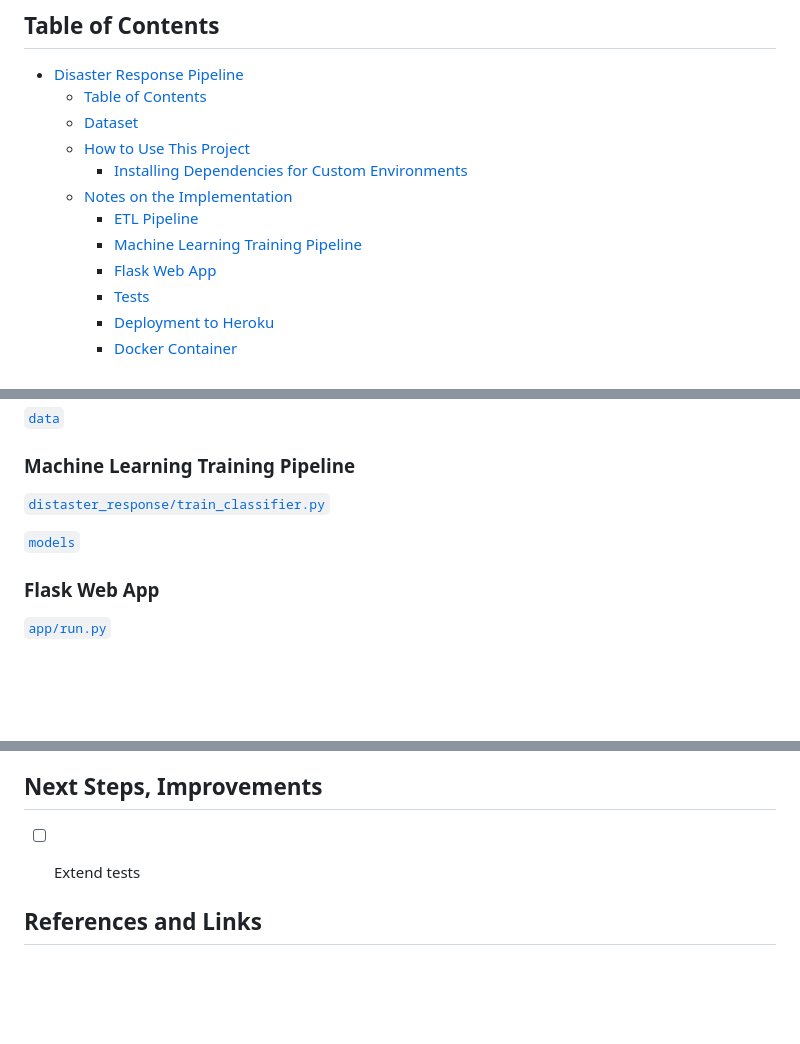
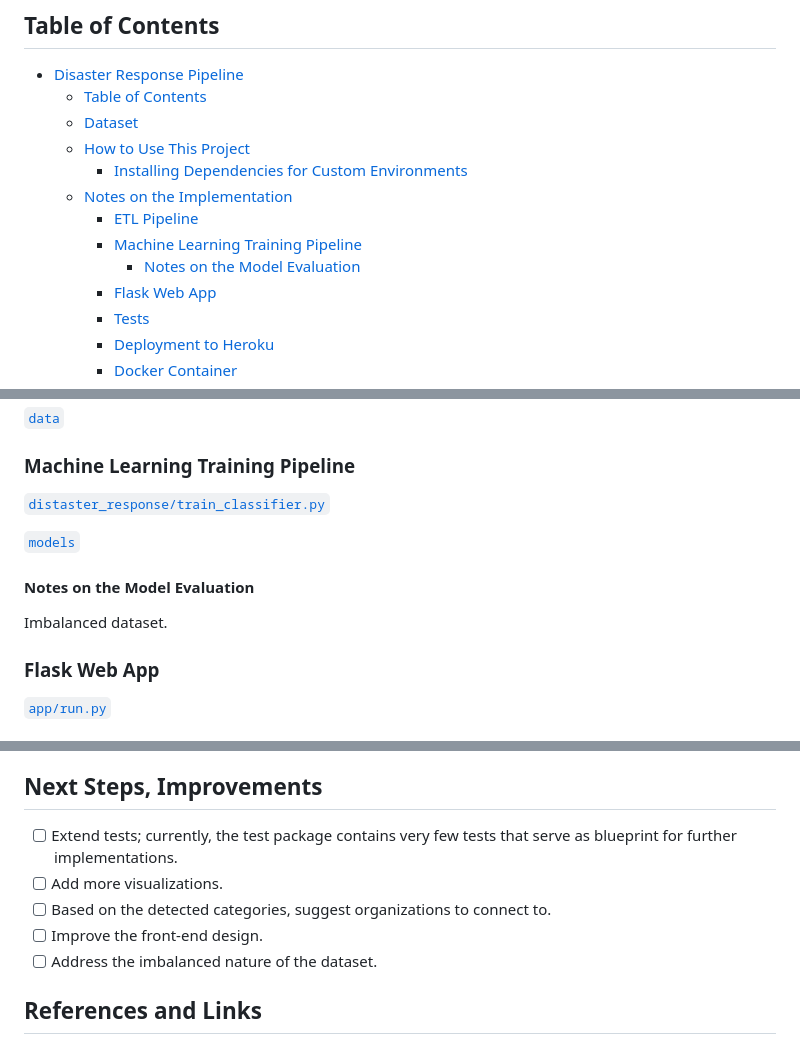
Before and after one commit to mxagar/disaster_response_pipeline, a Markdown page: README.md, 3 parts joined by grey strips. Rendered like a GitHub page; blank space fills up the shorter version.

Commit message:
added possible improvements

```diff
--- a/README.md
+++ b/README.md
@@ -24,6 +24,7 @@ I took the [`starter`](starter) code for this project from the [Udacity Data Sci
   - [Notes on the Implementation](#notes-on-the-implementation)
     - [ETL Pipeline](#etl-pipeline)
     - [Machine Learning Training Pipeline](#machine-learning-training-pipeline)
+      - [Notes on the Model Evaluation](#notes-on-the-model-evaluation)
     - [Flask Web App](#flask-web-app)
     - [Tests](#tests)
     - [Deployment to Heroku](#deployment-to-heroku)
@@ -127,6 +128,10 @@ pip list --format=freeze > requirements.txt
 
 [`models`](models)
 
+#### Notes on the Model Evaluation
+
+Imbalanced dataset.
+
 ### Flask Web App
 
 [`app/run.py`](./app/run.py)
@@ -171,8 +176,11 @@ pip list --format=freeze > requirements.txt
 
 ## Next Steps, Improvements
 
-- [ ] Extend tests
-
+- [ ] Extend tests; currently, the test package contains very few tests that serve as blueprint for further implementations.
+- [ ] Add more visualizations.
+- [ ] Based on the detected categories, suggest organizations to connect to.
+- [ ] Improve the front-end design.
+- [ ] Address the imbalanced nature of the dataset.
 
 ## References and Links
 
```
